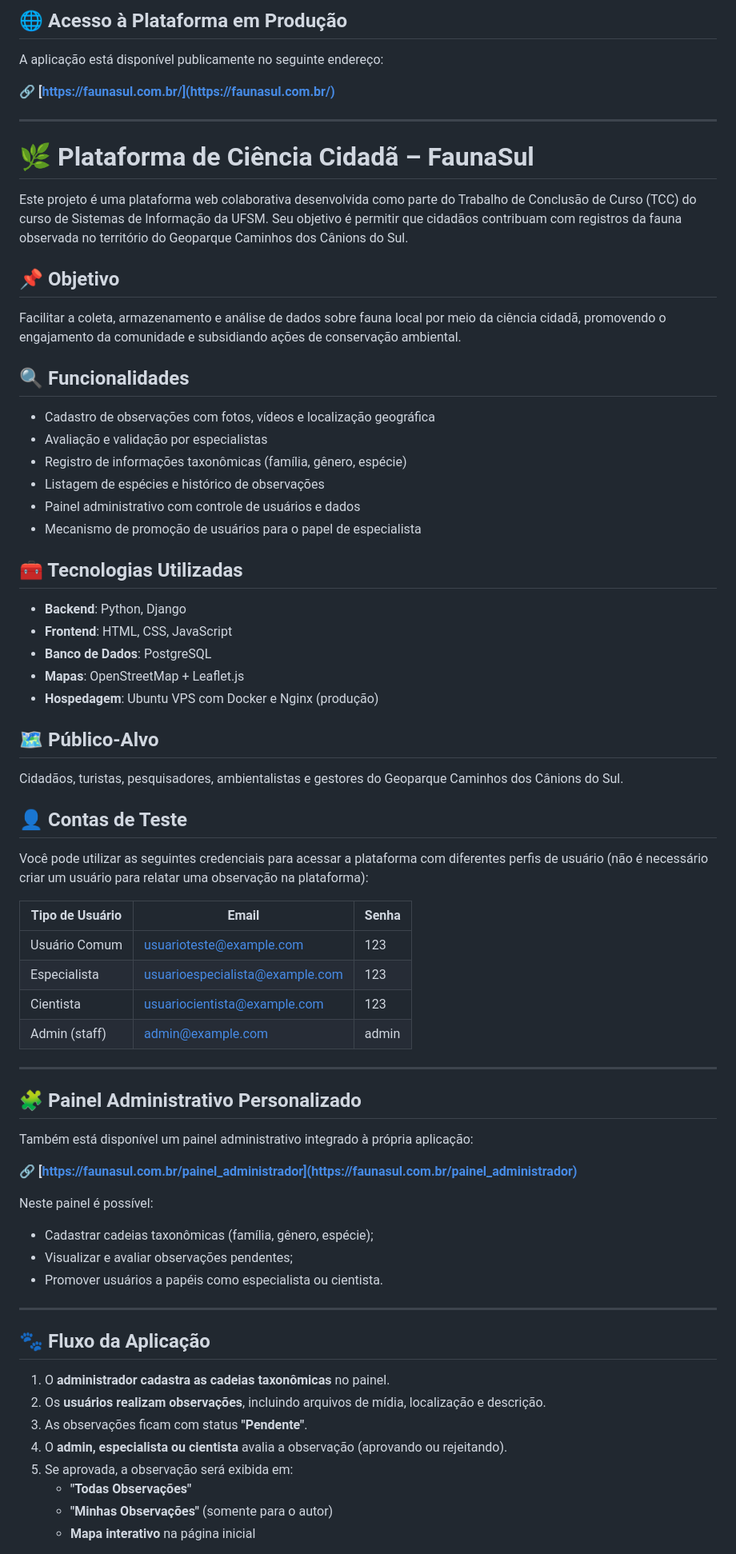
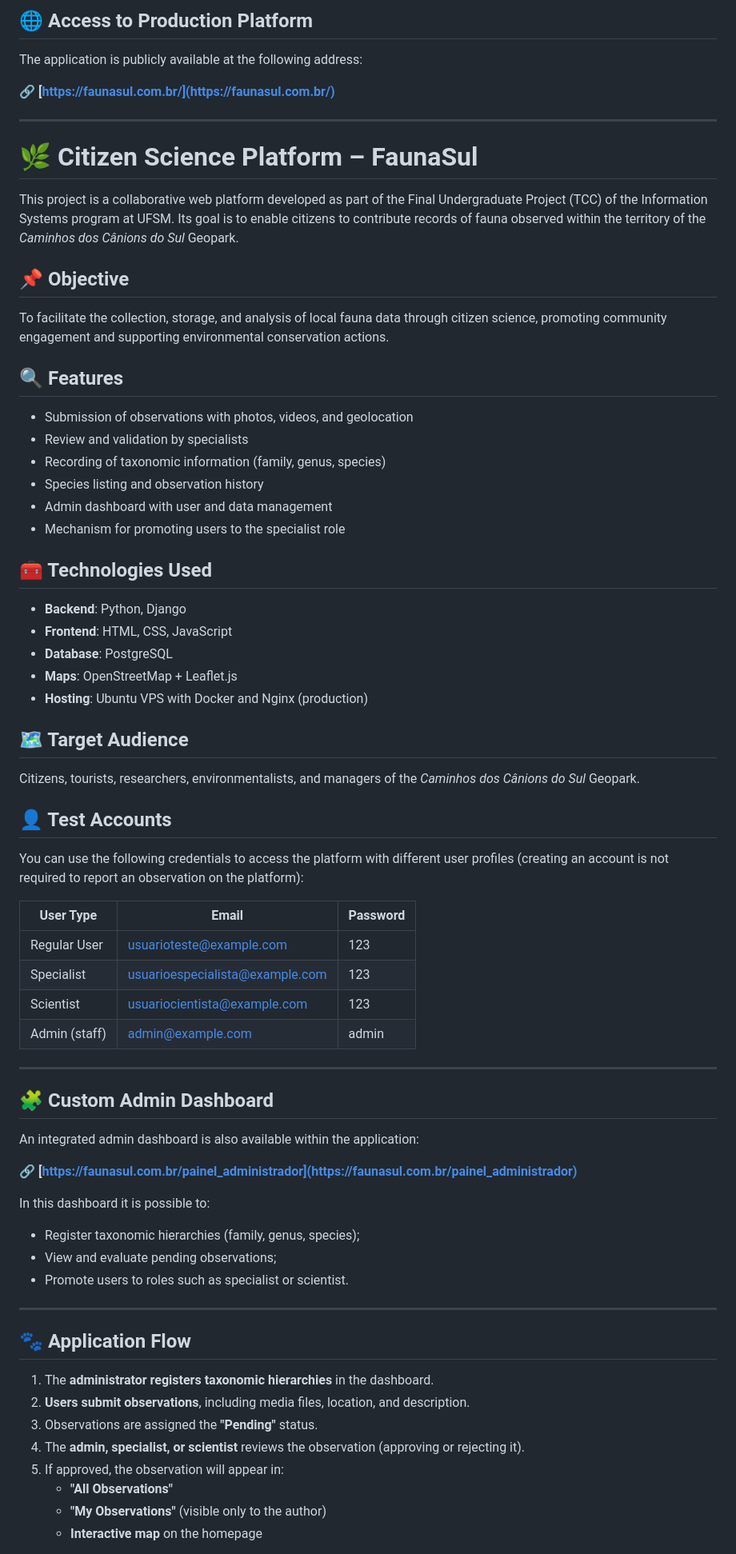
Before and after one commit to vinicius-bender/canions, a Markdown page: README.md, the part around the change printed below. Shown: that part at 80% size. Rendered like a GitHub page.

```diff
--- a/README.md
+++ b/README.md
@@ -1,73 +1,73 @@
-## 🌐 Acesso à Plataforma em Produção
+## 🌐 Access to Production Platform
 
-A aplicação está disponível publicamente no seguinte endereço:
+The application is publicly available at the following address:
 
 🔗 **[https://faunasul.com.br/](https://faunasul.com.br/)**
 
 ---
 
-# 🌿 Plataforma de Ciência Cidadã – FaunaSul
-Este projeto é uma plataforma web colaborativa desenvolvida como parte do Trabalho de Conclusão de Curso (TCC) do curso de Sistemas de Informação da UFSM. Seu objetivo é permitir que cidadãos contribuam com registros da fauna observada no território do Geoparque Caminhos dos Cânions do Sul.
+# 🌿 Citizen Science Platform – FaunaSul
+This project is a collaborative web platform developed as part of the Final Undergraduate Project (TCC) of the Information Systems program at UFSM. Its goal is to enable citizens to contribute records of fauna observed within the territory of the *Caminhos dos Cânions do Sul* Geopark.
 
-## 📌 Objetivo
+## 📌 Objective
 
-Facilitar a coleta, armazenamento e análise de dados sobre fauna local por meio da ciência cidadã, promovendo o engajamento da comunidade e subsidiando ações de conservação ambiental.
+To facilitate the collection, storage, and analysis of local fauna data through citizen science, promoting community engagement and supporting environmental conservation actions.
 
-## 🔍 Funcionalidades
+## 🔍 Features
 
-- Cadastro de observações com fotos, vídeos e localização geográfica
-- Avaliação e validação por especialistas
-- Registro de informações taxonômicas (família, gênero, espécie)
-- Listagem de espécies e histórico de observações
-- Painel administrativo com controle de usuários e dados
-- Mecanismo de promoção de usuários para o papel de especialista
+- Submission of observations with photos, videos, and geolocation
+- Review and validation by specialists
+- Recording of taxonomic information (family, genus, species)
+- Species listing and observation history
+- Admin dashboard with user and data management
+- Mechanism for promoting users to the specialist role
 
-## 🧰 Tecnologias Utilizadas
+## 🧰 Technologies Used
 
 - **Backend**: Python, Django
 - **Frontend**: HTML, CSS, JavaScript
-- **Banco de Dados**: PostgreSQL
-- **Mapas**: OpenStreetMap + Leaflet.js
-- **Hospedagem**: Ubuntu VPS com Docker e Nginx (produção)
+- **Database**: PostgreSQL
+- **Maps**: OpenStreetMap + Leaflet.js
+- **Hosting**: Ubuntu VPS with Docker and Nginx (production)
 
-## 🗺️ Público-Alvo
+## 🗺️ Target Audience
 
-Cidadãos, turistas, pesquisadores, ambientalistas e gestores do Geoparque Caminhos dos Cânions do Sul.
+Citizens, tourists, researchers, environmentalists, and managers of the *Caminhos dos Cânions do Sul* Geopark.
 
-## 👤 Contas de Teste
+## 👤 Test Accounts
 
-Você pode utilizar as seguintes credenciais para acessar a plataforma com diferentes perfis de usuário (não é necessário criar um usuário para relatar uma observação na plataforma):
+You can use the following credentials to access the platform with different user profiles (creating an account is not required to report an observation on the platform):
 
-| Tipo de Usuário       | Email                          | Senha  |
-|-----------------------|--------------------------------|--------|
-| Usuário Comum         | usuarioteste@example.com       | 123    |
-| Especialista          | usuarioespecialista@example.com| 123    |
-| Cientista             | usuariocientista@example.com   | 123    |
-| Admin (staff)         | admin@example.com              | admin  |
+| User Type            | Email                          | Password |
+|----------------------|--------------------------------|----------|
+| Regular User         | usuarioteste@example.com       | 123      |
+| Specialist           | usuarioespecialista@example.com| 123      |
+| Scientist            | usuariocientista@example.com   | 123      |
+| Admin (staff)        | admin@example.com              | admin    |
 
 ---
 
-## 🧩 Painel Administrativo Personalizado
+## 🧩 Custom Admin Dashboard
 
-Também está disponível um painel administrativo integrado à própria aplicação:
+An integrated admin dashboard is also available within the application:
 
 🔗 **[https://faunasul.com.br/painel_administrador](https://faunasul.com.br/painel_administrador)**
 
-Neste painel é possível:
-- Cadastrar cadeias taxonômicas (família, gênero, espécie);
-- Visualizar e avaliar observações pendentes;
-- Promover usuários a papéis como especialista ou cientista.
+In this dashboard it is possible to:
+- Register taxonomic hierarchies (family, genus, species);
+- View and evaluate pending observations;
+- Promote users to roles such as specialist or scientist.
 
 ---
 
-## 🐾 Fluxo da Aplicação
+## 🐾 Application Flow
 
-1. O **administrador cadastra as cadeias taxonômicas** no painel.
-2. Os **usuários realizam observações**, incluindo arquivos de mídia, localização e descrição.
-3. As observações ficam com status **"Pendente"**.
-4. O **admin, especialista ou cientista** avalia a observação (aprovando ou rejeitando).
-5. Se aprovada, a observação será exibida em:
-   - **"Todas Observações"**
-   - **"Minhas Observações"** (somente para o autor)
-   - **Mapa interativo** na página inicial
+1. The **administrator registers taxonomic hierarchies** in the dashboard.
+2. **Users submit observations**, including media files, location, and description.
+3. Observations are assigned the **"Pending"** status.
+4. The **admin, specialist, or scientist** reviews the observation (approving or rejecting it).
+5. If approved, the observation will appear in:
+   - **"All Observations"**
+   - **"My Observations"** (visible only to the author)
+   - **Interactive map** on the homepage
 
```
Also changed, not shown: other parts of README.md (+16 -1 lines).
